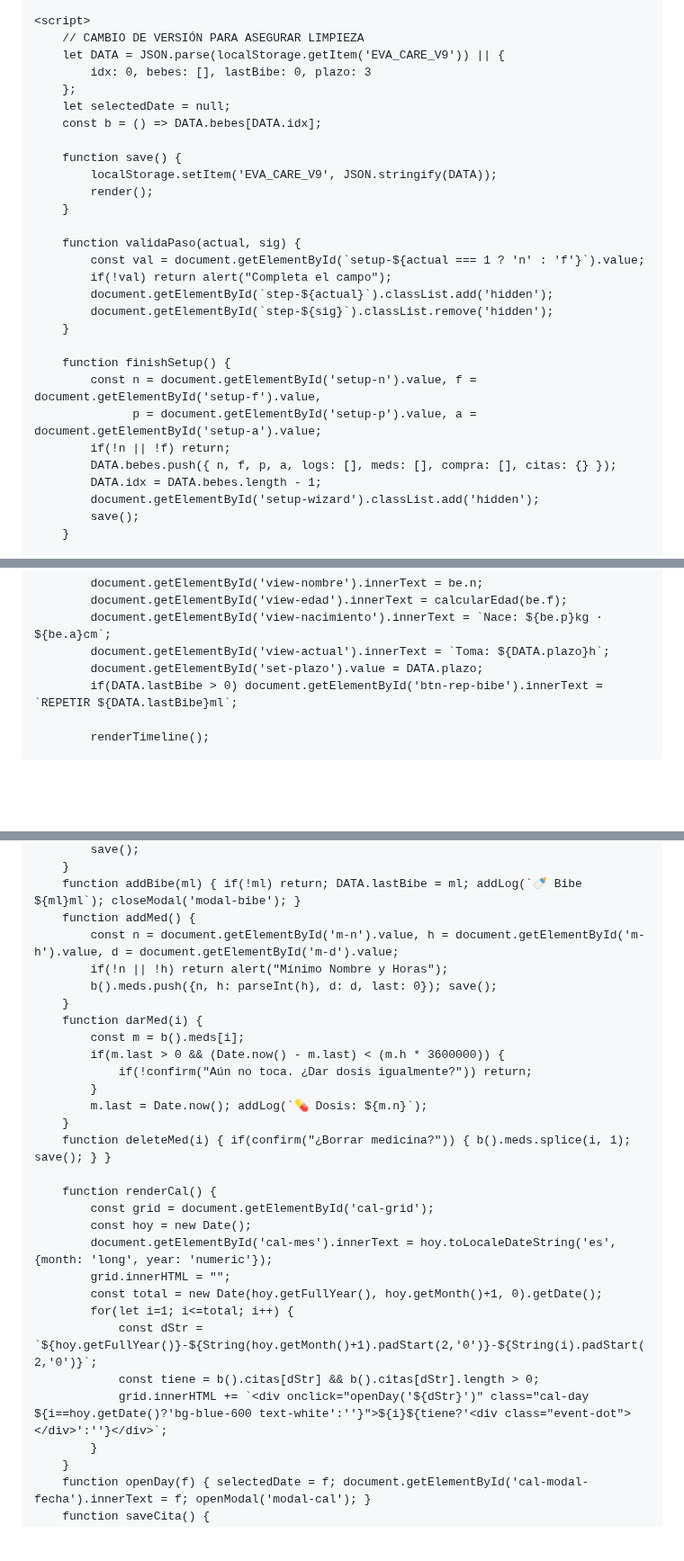
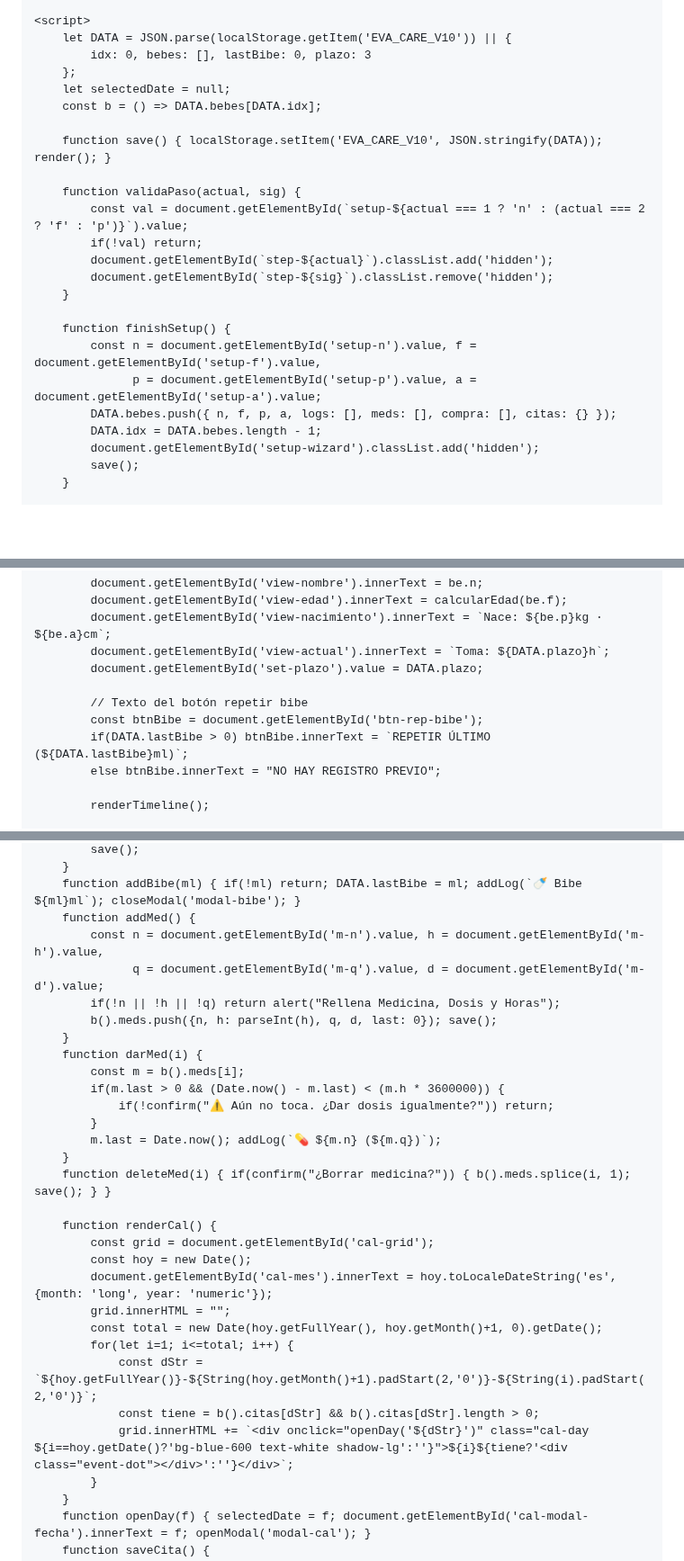
Before and after one commit to BizMadriz/Eva-Care, a Markdown page: README.md, 3 parts joined by grey strips. Shown at 90% size. Rendered like a GitHub page; blank space fills up the shorter version.

```diff
--- a/README.md
+++ b/README.md
@@ -179,21 +174,17 @@
     </div>
 
     <script>
-        // CAMBIO DE VERSIÓN PARA ASEGURAR LIMPIEZA
-        let DATA = JSON.parse(localStorage.getItem('EVA_CARE_V9')) || {
+        let DATA = JSON.parse(localStorage.getItem('EVA_CARE_V10')) || {
             idx: 0, bebes: [], lastBibe: 0, plazo: 3
         };
         let selectedDate = null;
         const b = () => DATA.bebes[DATA.idx];
 
-        function save() {
-            localStorage.setItem('EVA_CARE_V9', JSON.stringify(DATA));
-            render();
-        }
+        function save() { localStorage.setItem('EVA_CARE_V10', JSON.stringify(DATA)); render(); }
 
         function validaPaso(actual, sig) {
-            const val = document.getElementById(`setup-${actual === 1 ? 'n' : 'f'}`).value;
-            if(!val) return alert("Completa el campo");
+            const val = document.getElementById(`setup-${actual === 1 ? 'n' : (actual === 2 ? 'f' : 'p')}`).value;
+            if(!val) return;
             document.getElementById(`step-${actual}`).classList.add('hidden');
             document.getElementById(`step-${sig}`).classList.remove('hidden');
         }
@@ -201,7 +192,6 @@
         function finishSetup() {
             const n = document.getElementById('setup-n').value, f = document.getElementById('setup-f').value,
                   p = document.getElementById('setup-p').value, a = document.getElementById('setup-a').value;
-            if(!n || !f) return;
             DATA.bebes.push({ n, f, p, a, logs: [], meds: [], compra: [], citas: {} });
             DATA.idx = DATA.bebes.length - 1;
             document.getElementById('setup-wizard').classList.add('hidden');
@@ -220,7 +210,11 @@
             document.getElementById('view-nacimiento').innerText = `Nace: ${be.p}kg · ${be.a}cm`;
             document.getElementById('view-actual').innerText = `Toma: ${DATA.plazo}h`;
             document.getElementById('set-plazo').value = DATA.plazo;
-            if(DATA.lastBibe > 0) document.getElementById('btn-rep-bibe').innerText = `REPETIR ${DATA.lastBibe}ml`;
+
+            // Texto del botón repetir bibe
+            const btnBibe = document.getElementById('btn-rep-bibe');
+            if(DATA.lastBibe > 0) btnBibe.innerText = `REPETIR ÚLTIMO (${DATA.lastBibe}ml)`;
+            else btnBibe.innerText = "NO HAY REGISTRO PREVIO";
 
             renderTimeline();
 
@@ -302,16 +315,17 @@
         }
         function addBibe(ml) { if(!ml) return; DATA.lastBibe = ml; addLog(`🍼 Bibe ${ml}ml`); closeModal('modal-bibe'); }
         function addMed() {
-            const n = document.getElementById('m-n').value, h = document.getElementById('m-h').value, d = document.getElementById('m-d').value;
-            if(!n || !h) return alert("Mínimo Nombre y Horas");
-            b().meds.push({n, h: parseInt(h), d: d, last: 0}); save();
+            const n = document.getElementById('m-n').value, h = document.getElementById('m-h').value,
+                  q = document.getElementById('m-q').value, d = document.getElementById('m-d').value;
+            if(!n || !h || !q) return alert("Rellena Medicina, Dosis y Horas");
+            b().meds.push({n, h: parseInt(h), q, d, last: 0}); save();
         }
         function darMed(i) {
             const m = b().meds[i];
             if(m.last > 0 && (Date.now() - m.last) < (m.h * 3600000)) {
-                if(!confirm("Aún no toca. ¿Dar dosis igualmente?")) return;
+                if(!confirm("⚠️ Aún no toca. ¿Dar dosis igualmente?")) return;
             }
-            m.last = Date.now(); addLog(`💊 Dosis: ${m.n}`);
+            m.last = Date.now(); addLog(`💊 ${m.n} (${m.q})`);
         }
         function deleteMed(i) { if(confirm("¿Borrar medicina?")) { b().meds.splice(i, 1); save(); } }
 
@@ -324,7 +338,7 @@
             for(let i=1; i<=total; i++) {
                 const dStr = `${hoy.getFullYear()}-${String(hoy.getMonth()+1).padStart(2,'0')}-${String(i).padStart(2,'0')}`;
                 const tiene = b().citas[dStr] && b().citas[dStr].length > 0;
-                grid.innerHTML += `<div onclick="openDay('${dStr}')" class="cal-day ${i==hoy.getDate()?'bg-blue-600 text-white':''}">${i}${tiene?'<div class="event-dot"></div>':''}</div>`;
+                grid.innerHTML += `<div onclick="openDay('${dStr}')" class="cal-day ${i==hoy.getDate()?'bg-blue-600 text-white shadow-lg':''}">${i}${tiene?'<div class="event-dot"></div>':''}</div>`;
             }
         }
         function openDay(f) { selectedDate = f; document.getElementById('cal-modal-fecha').innerText = f; openModal('modal-cal'); }
```
Also changed, not shown: other parts of README.md (+87 -73 lines).
